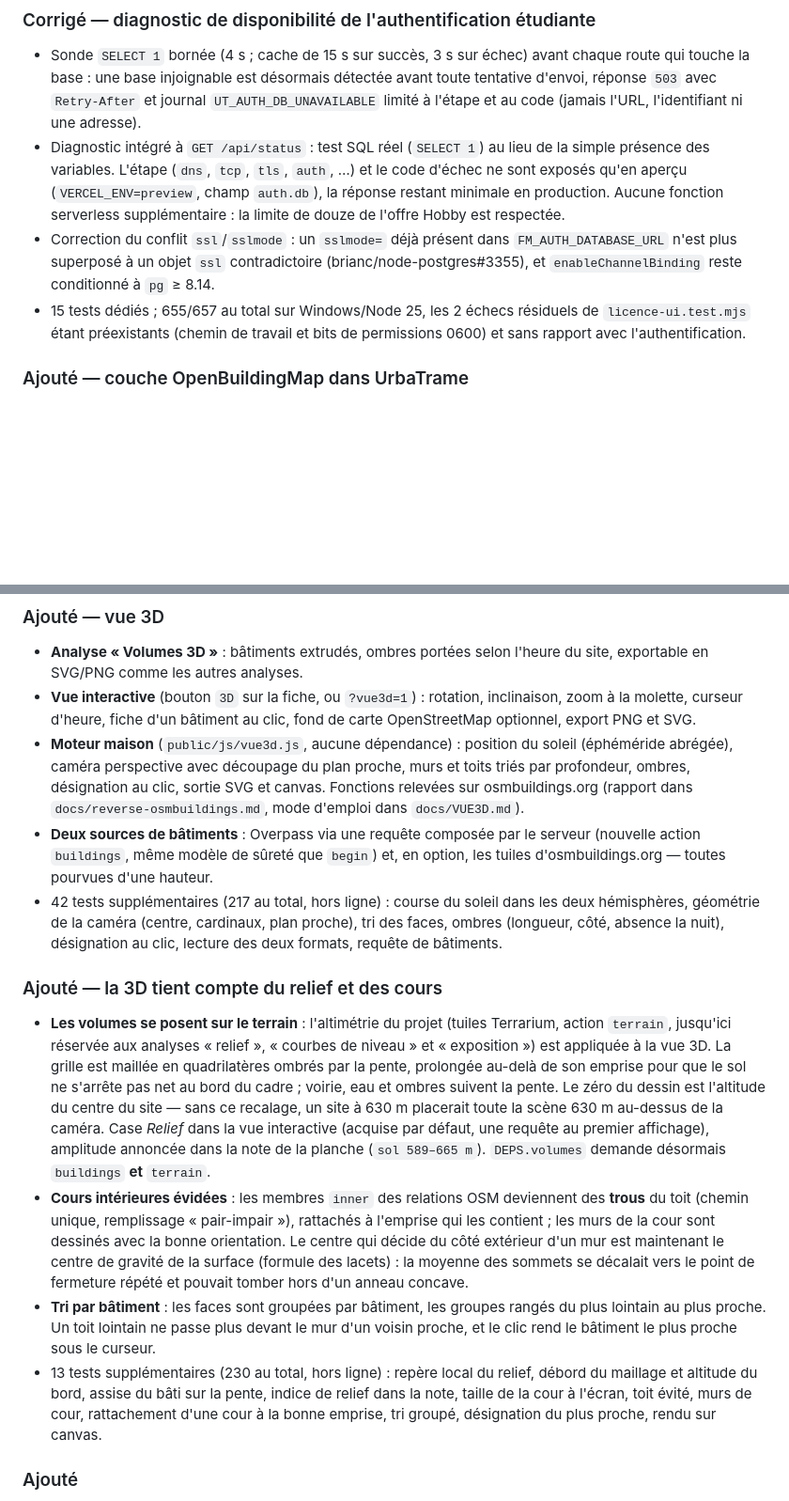
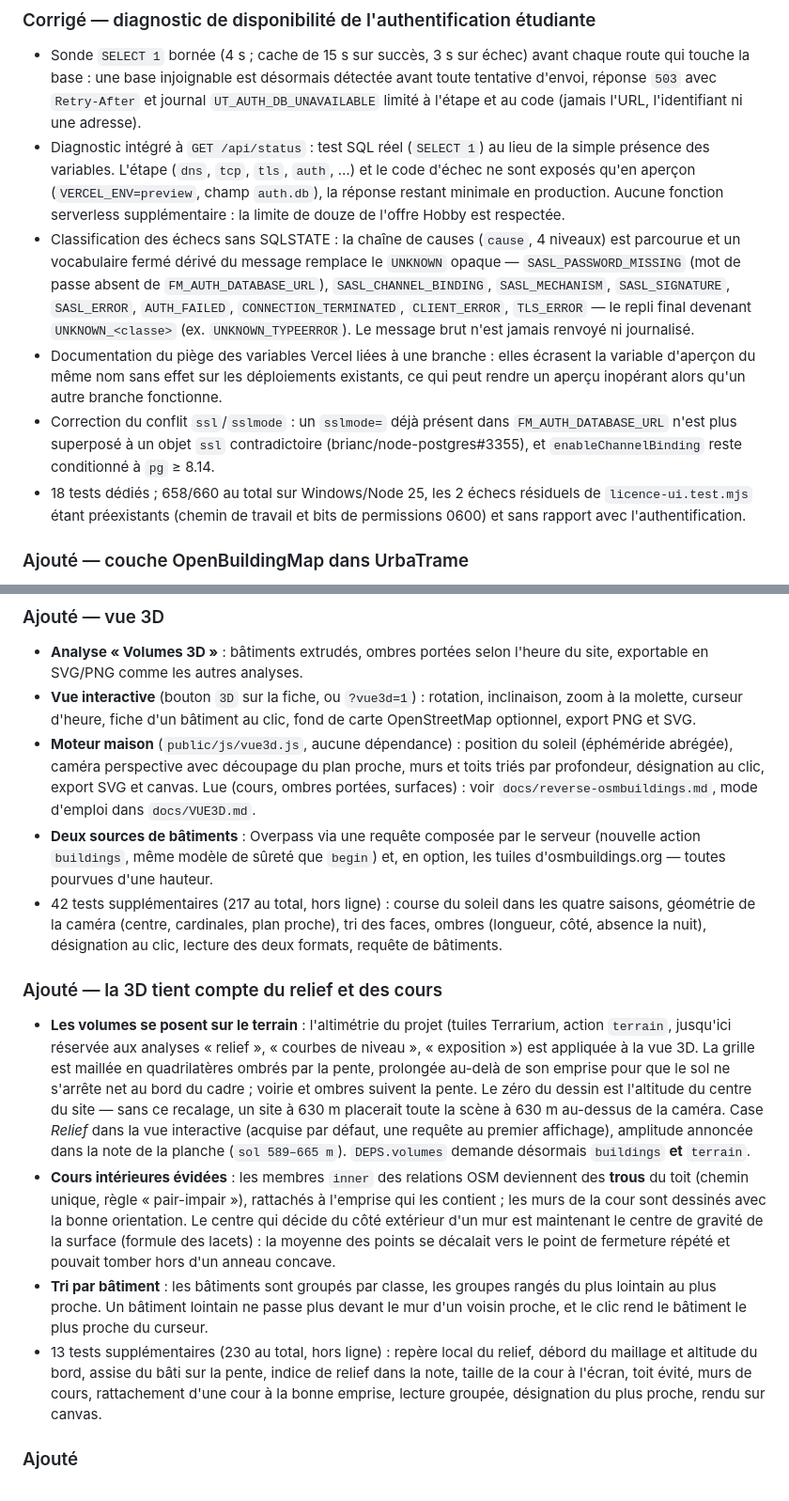
Before and after one commit to freemind25/UrbaTrame, a Markdown page: CHANGELOG.md, 2 parts joined by grey strips. Shown at 94% size. GitHub-like rendering; blank space fills up the shorter version.

Commit message:
docs: ajouter la section diagnostic de disponibilite au changelog

```diff
--- a/CHANGELOG.md
+++ b/CHANGELOG.md
@@ -8,9 +8,11 @@ versionnage [SemVer](https://semver.org/lang/fr/).
 ### Corrigé — diagnostic de disponibilité de l'authentification étudiante
 
 - Sonde `SELECT 1` bornée (4 s ; cache de 15 s sur succès, 3 s sur échec) avant chaque route qui touche la base : une base injoignable est désormais détectée avant toute tentative d'envoi, réponse `503` avec `Retry-After` et journal `UT_AUTH_DB_UNAVAILABLE` limité à l'étape et au code (jamais l'URL, l'identifiant ni une adresse).
-- Diagnostic intégré à `GET /api/status` : test SQL réel (`SELECT 1`) au lieu de la simple présence des variables. L'étape (`dns`, `tcp`, `tls`, `auth`, …) et le code d'échec ne sont exposés qu'en aperçu (`VERCEL_ENV=preview`, champ `auth.db`), la réponse restant minimale en production. Aucune fonction serverless supplémentaire : la limite de douze de l'offre Hobby est respectée.
+- Diagnostic intégré à `GET /api/status` : test SQL réel (`SELECT 1`) au lieu de la simple présence des variables. L'étape (`dns`, `tcp`, `tls`, `auth`, …) et le code d'échec ne sont exposés qu'en aperçon (`VERCEL_ENV=preview`, champ `auth.db`), la réponse restant minimale en production. Aucune fonction serverless supplémentaire : la limite de douze de l'offre Hobby est respectée.
+- Classification des échecs sans SQLSTATE : la chaîne de causes (`cause`, 4 niveaux) est parcourue et un vocabulaire fermé dérivé du message remplace le `UNKNOWN` opaque — `SASL_PASSWORD_MISSING` (mot de passe absent de `FM_AUTH_DATABASE_URL`), `SASL_CHANNEL_BINDING`, `SASL_MECHANISM`, `SASL_SIGNATURE`, `SASL_ERROR`, `AUTH_FAILED`, `CONNECTION_TERMINATED`, `CLIENT_ERROR`, `TLS_ERROR` — le repli final devenant `UNKNOWN_<classe>` (ex. `UNKNOWN_TYPEERROR`). Le message brut n'est jamais renvoyé ni journalisé.
+- Documentation du piège des variables Vercel liées à une branche : elles écrasent la variable d'aperçon du même nom sans effet sur les déploiements existants, ce qui peut rendre un aperçu inopérant alors qu'un autre branche fonctionne.
 - Correction du conflit `ssl`/`sslmode` : un `sslmode=` déjà présent dans `FM_AUTH_DATABASE_URL` n'est plus superposé à un objet `ssl` contradictoire (brianc/node-postgres#3355), et `enableChannelBinding` reste conditionné à `pg` ≥ 8.14.
-- 15 tests dédiés ; 655/657 au total sur Windows/Node 25, les 2 échecs résiduels de `licence-ui.test.mjs` étant préexistants (chemin de travail et bits de permissions 0600) et sans rapport avec l'authentification.
+- 18 tests dédiés ; 658/660 au total sur Windows/Node 25, les 2 échecs résiduels de `licence-ui.test.mjs` étant préexistants (chemin de travail et bits de permissions 0600) et sans rapport avec l'authentification.
 
 ### Ajouté — couche OpenBuildingMap dans UrbaTrame
 
@@ -102,14 +104,14 @@ de licence fonctionnent de bout en bout.
   fond de carte OpenStreetMap optionnel, export PNG et SVG.
 - **Moteur maison** (`public/js/vue3d.js`, aucune dépendance) : position du
   soleil (éphéméride abrégée), caméra perspective avec découpage du plan proche,
-  murs et toits triés par profondeur, ombres, désignation au clic, sortie SVG et
-  canvas. Fonctions relevées sur osmbuildings.org (rapport dans
-  `docs/reverse-osmbuildings.md`, mode d'emploi dans `docs/VUE3D.md`).
+  murs et toits triés par profondeur, désignation au clic, export SVG et canvas.
+  Lue (cours, ombres portées, surfaces) : voir `docs/reverse-osmbuildings.md`,
+  mode d'emploi dans `docs/VUE3D.md`.
 - **Deux sources de bâtiments** : Overpass via une requête composée par le
   serveur (nouvelle action `buildings`, même modèle de sûreté que `begin`) et,
   en option, les tuiles d'osmbuildings.org — toutes pourvues d'une hauteur.
 - 42 tests supplémentaires (217 au total, hors ligne) : course du soleil dans
-  les deux hémisphères, géométrie de la caméra (centre, cardinaux, plan proche),
+  les quatre saisons, géométrie de la caméra (centre, cardinales, plan proche),
   tri des faces, ombres (longueur, côté, absence la nuit), désignation au clic,
   lecture des deux formats, requête de bâtiments.
 
@@ -117,30 +119,30 @@ de licence fonctionnent de bout en bout.
 
 - **Les volumes se posent sur le terrain** : l'altimétrie du projet (tuiles
   Terrarium, action `terrain`, jusqu'ici réservée aux analyses « relief »,
-  « courbes de niveau » et « exposition ») est appliquée à la vue 3D. La grille
+  « courbes de niveau », « exposition ») est appliquée à la vue 3D. La grille
   est maillée en quadrilatères ombrés par la pente, prolongée au-delà de son
-  emprise pour que le sol ne s'arrête pas net au bord du cadre ; voirie, eau et
-  ombres suivent la pente. Le zéro du dessin est l'altitude du centre du site —
-  sans ce recalage, un site à 630 m placerait toute la scène 630 m au-dessus de
-  la caméra. Case *Relief* dans la vue interactive (acquise par défaut, une
+  emprise pour que le sol ne s'arrête net au bord du cadre ; voirie et ombres
+  suivent la pente. Le zéro du dessin est l'altitude du centre du site —
+  sans ce recalage, un site à 630 m placerait toute la scène à 630 m au-dessus
+  de la caméra. Case *Relief* dans la vue interactive (acquise par défaut, une
   requête au premier affichage), amplitude annoncée dans la note de la planche
   (`sol 589–665 m`). `DEPS.volumes` demande désormais `buildings` **et**
   `terrain`.
-- **Cours intérieures évidées** : les membres `inner` des relations OSM
-  deviennent des **trous** du toit (chemin unique, remplissage « pair-impair »),
-  rattachés à l'emprise qui les contient ; les murs de la cour sont dessinés avec
-  la bonne orientation. Le centre qui décide du côté extérieur d'un mur est
-  maintenant le centre de gravité de la surface (formule des lacets) : la
-  moyenne des sommets se décalait vers le point de fermeture répété et pouvait
-  tomber hors d'un anneau concave.
-- **Tri par bâtiment** : les faces sont groupées par bâtiment, les groupes
-  rangés du plus lointain au plus proche. Un toit lointain ne passe plus devant
-  le mur d'un voisin proche, et le clic rend le bâtiment le plus proche sous le
-  curseur.
+- **Cours intérieures évidées** : les membres `inner` des relations OSM deviennent
+  des **trous** du toit (chemin unique, règle « pair-impair »), rattachés à
+  l'emprise qui les contient ; les murs de la cour sont dessinés avec la bonne
+  orientation. Le centre qui décide du côté extérieur d'un mur est maintenant
+  le centre de gravité de la surface (formule des lacets) : la moyenne des
+  points se décalait vers le point de fermeture répété et pouvait tomber hors
+  d'un anneau concave.
+- **Tri par bâtiment** : les bâtiments sont groupés par classe, les groupes
+  rangés du plus lointain au plus proche. Un bâtiment lointain ne passe plus
+  devant le mur d'un voisin proche, et le clic rend le bâtiment le plus
+  proche du curseur.
 - 13 tests supplémentaires (230 au total, hors ligne) : repère local du relief,
   débord du maillage et altitude du bord, assise du bâti sur la pente, indice de
-  relief dans la note, taille de la cour à l'écran, toit évité, murs de cour,
-  rattachement d'une cour à la bonne emprise, tri groupé, désignation du plus
+  relief dans la note, taille de la cour à l'écran, toit évité, murs de cours,
+  rattachement d'une cour à la bonne emprise, lecture groupée, désignation du plus
   proche, rendu sur canvas.
 
 ### Ajouté
```
Also changed, not shown: other parts of CHANGELOG.md (+8 -8 lines).
